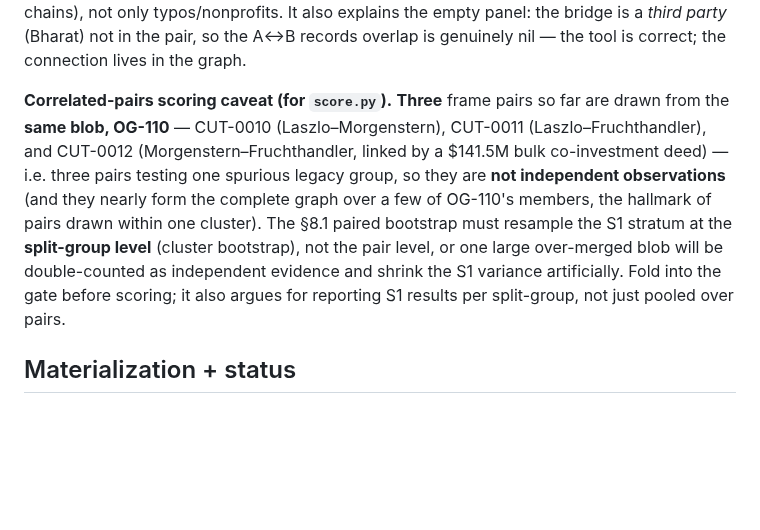
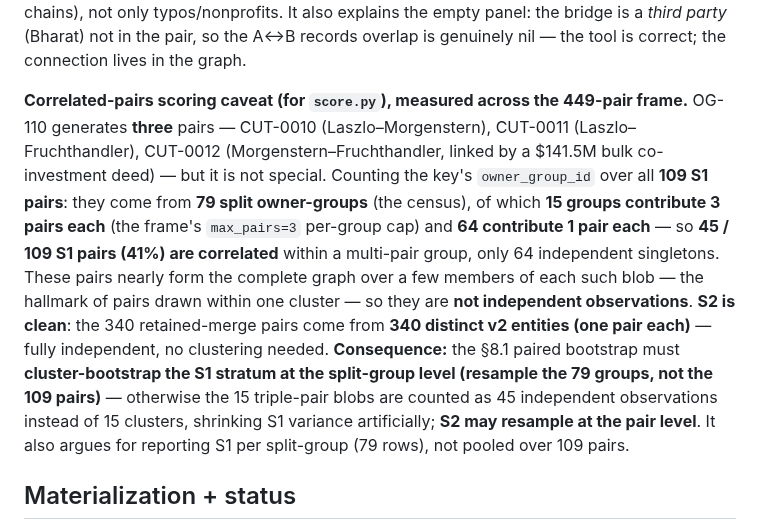
Before and after one commit to bobflagg/WatchlineNYC, a Markdown page: specs/ownership-phase2-findings.md, the part around the change. GitHub-like rendering; blank space fills up the shorter version.

Commit message:
specs: phase2-findings F8 — quantify S1 correlation across the 449-pair frame
Measured the blob distribution from the key's owner_group_id: the 109 S1 pairs come from 79
split owner-groups — 15 contribute 3 pairs each (max_pairs=3 cap), 64 contribute 1 — so
45/109 (41%) are correlated within a multi-pair group, 64 independent singletons. OG-110 is
one of the 15, not special. S2 is clean: 340 retained-merge pairs across 340 distinct v2
entities (1 each, independent). Sharpens the cluster-bootstrap instruction: resample S1 at
the split-group level (79 groups, not 109 pairs) or the 15 triple-pair blobs count as 45
independent obs and shrink S1 variance; S2 may resample pair-level.

Co-Authored-By: Claude Opus 4.8 <noreply@anthropic.com>

```diff
--- a/specs/ownership-phase2-findings.md
+++ b/specs/ownership-phase2-findings.md
@@ -326,15 +326,19 @@ confirms the S1 split stratum is catching *real* legacy over-merges (cross-mecha
 only typos/nonprofits. It also explains the empty panel: the bridge is a *third party* (Bharat) not in the
 pair, so the A↔B records overlap is genuinely nil — the tool is correct; the connection lives in the graph.
 
-**Correlated-pairs scoring caveat (for `score.py`).** **Three** frame pairs so far are drawn from the **same
-blob, OG-110** — CUT-0010 (Laszlo–Morgenstern), CUT-0011 (Laszlo–Fruchthandler), and CUT-0012
-(Morgenstern–Fruchthandler, linked by a $141.5M bulk co-investment deed) — i.e. three pairs testing one
-spurious legacy group, so they are **not independent observations** (and they nearly form the complete graph
-over a few of OG-110's members, the hallmark of pairs drawn within one cluster). The §8.1 paired bootstrap
-must resample the S1 stratum at the **split-group level** (cluster bootstrap), not the pair level, or one large
-over-merged blob will be double-counted as independent evidence and shrink the S1 variance artificially. Fold
-into the gate before scoring; it also argues for reporting S1 results per split-group, not just pooled over
-pairs.
+**Correlated-pairs scoring caveat (for `score.py`), measured across the 449-pair frame.** OG-110 generates
+**three** pairs — CUT-0010 (Laszlo–Morgenstern), CUT-0011 (Laszlo–Fruchthandler), CUT-0012
+(Morgenstern–Fruchthandler, linked by a $141.5M bulk co-investment deed) — but it is not special. Counting
+the key's `owner_group_id` over all **109 S1 pairs**: they come from **79 split owner-groups** (the census),
+of which **15 groups contribute 3 pairs each** (the frame's `max_pairs=3` per-group cap) and **64 contribute
+1 pair each** — so **45 / 109 S1 pairs (41%) are correlated** within a multi-pair group, only 64 independent
+singletons. These pairs nearly form the complete graph over a few members of each such blob — the hallmark of
+pairs drawn within one cluster — so they are **not independent observations**. **S2 is clean**: the 340
+retained-merge pairs come from **340 distinct v2 entities (one pair each)** — fully independent, no clustering
+needed. **Consequence:** the §8.1 paired bootstrap must **cluster-bootstrap the S1 stratum at the split-group
+level (resample the 79 groups, not the 109 pairs)** — otherwise the 15 triple-pair blobs are counted as 45
+independent observations instead of 15 clusters, shrinking S1 variance artificially; **S2 may resample at the
+pair level**. It also argues for reporting S1 per split-group (79 rows), not pooled over 109 pairs.
 
 ## Materialization + status
 
```
